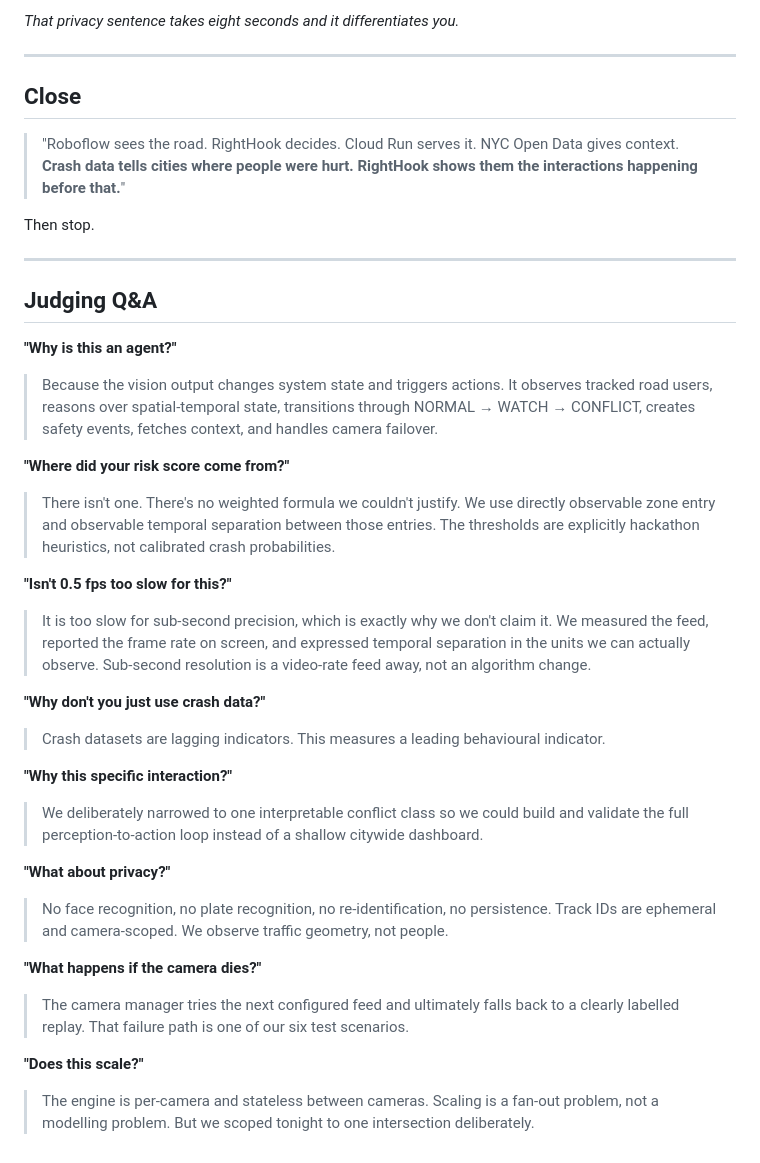
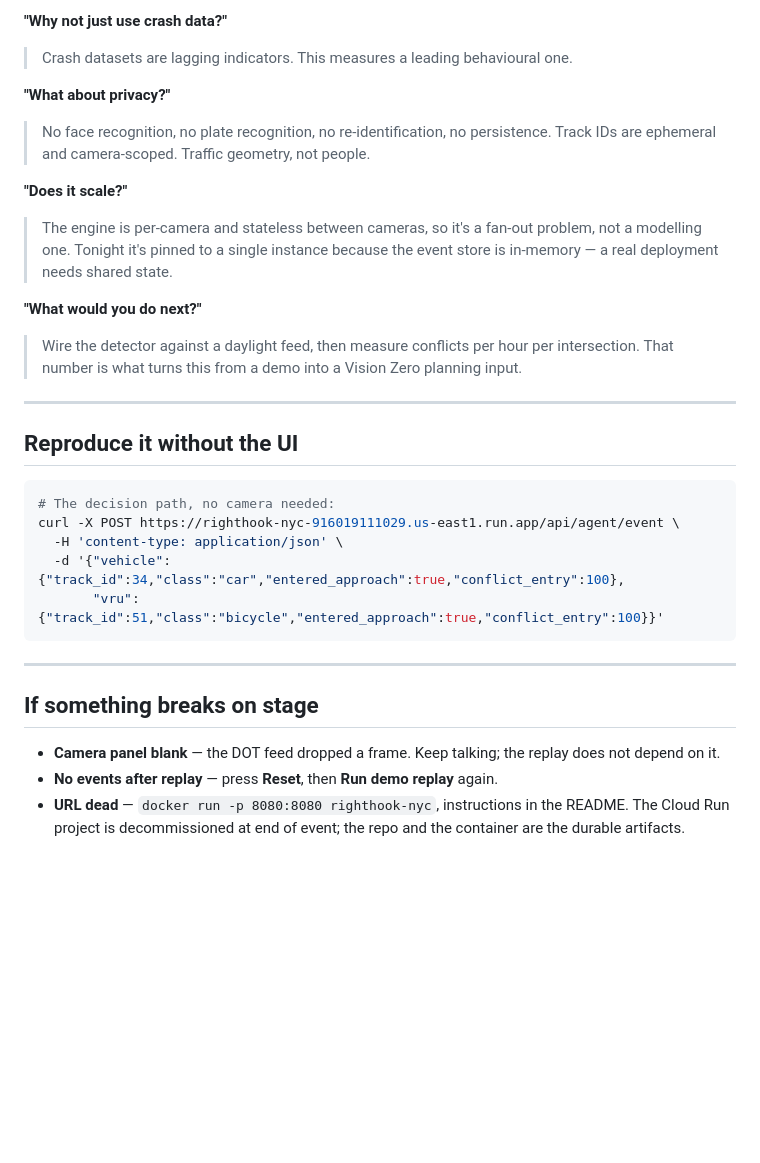
Before and after one commit to Ajitkumar-1001/VisionHack-v.2, a Markdown page: DEMO.md, the part around one of its changes. Drawn GitHub-style; blank space fills up the shorter version.

````diff
--- a/DEMO.md
+++ b/DEMO.md
@@ -77,57 +196,42 @@ Trigger the camera failure live: `PRIMARY OFFLINE → BACKUP SELECTED`.
 
-*That privacy sentence takes eight seconds and it differentiates you.*
+**"Why not just use crash data?"**
+> Crash datasets are lagging indicators. This measures a leading behavioural
+> one.
+
+**"What about privacy?"**
+> No face recognition, no plate recognition, no re-identification, no
+> persistence. Track IDs are ephemeral and camera-scoped. Traffic geometry,
+> not people.
+
+**"Does it scale?"**
+> The engine is per-camera and stateless between cameras, so it's a fan-out
+> problem, not a modelling one. Tonight it's pinned to a single instance
+> because the event store is in-memory — a real deployment needs shared state.
+
+**"What would you do next?"**
+> Wire the detector against a daylight feed, then measure conflicts per hour
+> per intersection. That number is what turns this from a demo into a Vision
+> Zero planning input.
 
 ---
 
-## Close
+## Reproduce it without the UI
 
-> "Roboflow sees the road. RightHook decides. Cloud Run serves it. NYC Open Data
-> gives context. **Crash data tells cities where people were hurt. RightHook
-> shows them the interactions happening before that.**"
-
-Then stop.
+```bash
+# The decision path, no camera needed:
+curl -X POST https://righthook-nyc-916019111029.us-east1.run.app/api/agent/event \
+  -H 'content-type: application/json' \
+  -d '{"vehicle":{"track_id":34,"class":"car","entered_approach":true,"conflict_entry":100},
+       "vru":{"track_id":51,"class":"bicycle","entered_approach":true,"conflict_entry":100}}'
+```
 
 ---
 
-## Judging Q&A
+## If something breaks on stage
 
-**"Why is this an agent?"**
-> Because the vision output changes system state and triggers actions. It
-> observes tracked road users, reasons over spatial-temporal state, transitions
-> through NORMAL → WATCH → CONFLICT, creates safety events, fetches context, and
-> handles camera failover.
-
-**"Where did your risk score come from?"**
-> There isn't one. There's no weighted formula we couldn't justify. We use
-> directly observable zone entry and observable temporal separation between
-> those entries. The thresholds are explicitly hackathon heuristics, not
-> calibrated crash probabilities.
-
-**"Isn't 0.5 fps too slow for this?"**
-> It is too slow for sub-second precision, which is exactly why we don't claim
-> it. We measured the feed, reported the frame rate on screen, and expressed
-> temporal separation in the units we can actually observe. Sub-second
-> resolution is a video-rate feed away, not an algorithm change.
-
-**"Why don't you just use crash data?"**
-> Crash datasets are lagging indicators. This measures a leading behavioural
-> indicator.
-
-**"Why this specific interaction?"**
-> We deliberately narrowed to one interpretable conflict class so we could build
-> and validate the full perception-to-action loop instead of a shallow citywide
-> dashboard.
-
-**"What about privacy?"**
-> No face recognition, no plate recognition, no re-identification, no
-> persistence. Track IDs are ephemeral and camera-scoped. We observe traffic
-> geometry, not people.
-
-**"What happens if the camera dies?"**
-> The camera manager tries the next configured feed and ultimately falls back to
-> a clearly labelled replay. That failure path is one of our six test scenarios.
-
-**"Does this scale?"**
-> The engine is per-camera and stateless between cameras. Scaling is a fan-out
-> problem, not a modelling problem. But we scoped tonight to one intersection
-> deliberately.
+- **Camera panel blank** — the DOT feed dropped a frame. Keep talking; the
+  replay does not depend on it.
+- **No events after replay** — press **Reset**, then **Run demo replay** again.
+- **URL dead** — `docker run -p 8080:8080 righthook-nyc`, instructions in the
+  README. The Cloud Run project is decommissioned at end of event; the repo
+  and the container are the durable artifacts.
````
Also changed, not shown: other parts of DEMO.md (+164 -45 lines).
